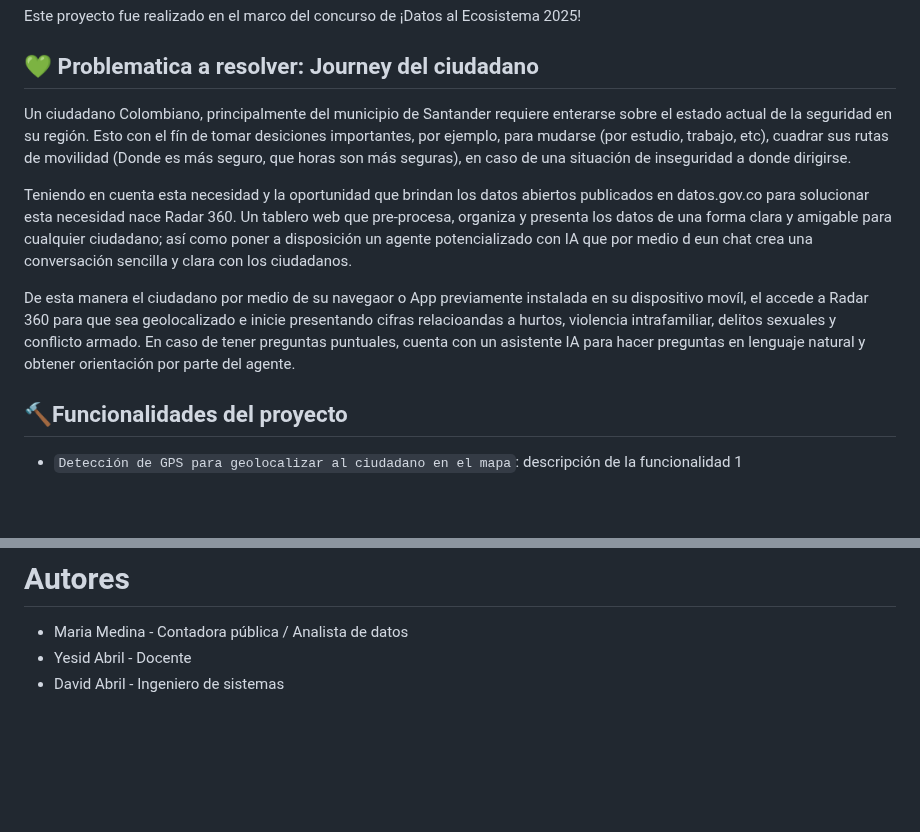
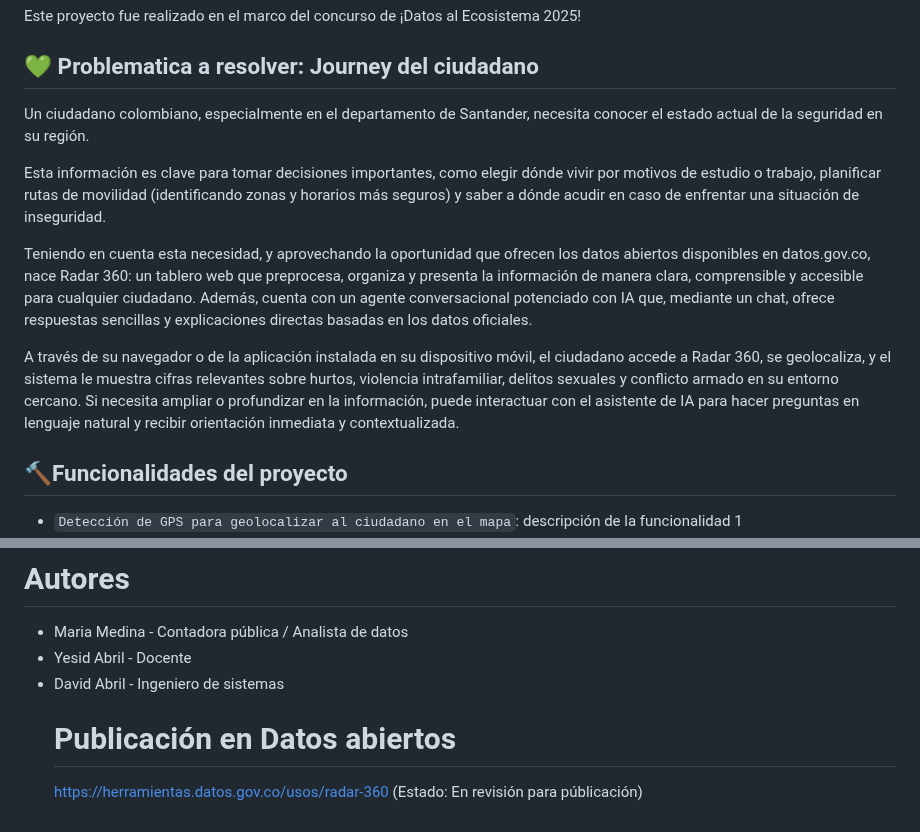
Before and after one commit to xdavidabrilx/reto-2025-radar, a Markdown page: README.md, 2 parts joined by grey strips. Drawn GitHub-style; blank space fills up the shorter version.

```diff
--- a/README.md
+++ b/README.md
@@ -20,11 +20,9 @@
 <p>Este proyecto fue realizado en el marco del concurso de ¡Datos al Ecosistema 2025!</p>
 
 ## :green_heart: Problematica a resolver: Journey del ciudadano
-<p>Un ciudadano Colombiano, principalmente del municipio de Santander requiere enterarse sobre el estado actual de la seguridad en su región. Esto con el fín de tomar desiciones importantes, por ejemplo, para mudarse (por estudio, trabajo, etc), cuadrar sus rutas de movilidad (Donde es más seguro, que horas son más seguras), en caso de una situación de inseguridad a donde dirigirse.</p>
-
-<p>Teniendo en cuenta esta necesidad y la oportunidad que brindan los datos abiertos publicados en datos.gov.co para solucionar esta necesidad nace Radar 360. Un tablero web que pre-procesa, organiza y presenta los datos de una forma clara y amigable para cualquier ciudadano; así como poner a disposición un agente potencializado con IA que por medio d eun chat crea una conversación sencilla y clara con los ciudadanos.</p>
-
-<p>De esta manera el ciudadano por medio de su navegaor o App previamente instalada en su dispositivo movíl, el accede a Radar 360 para que sea geolocalizado e inicie presentando cifras relacioandas a hurtos, violencia intrafamiliar, delitos sexuales y conflicto armado. En caso de tener preguntas puntuales, cuenta con un asistente IA para hacer preguntas en lenguaje natural y obtener orientación por parte del agente.</p>
+<p>Un ciudadano colombiano, especialmente en el departamento de Santander, necesita conocer el estado actual de la seguridad en su región. <p>Esta información es clave para tomar decisiones importantes, como elegir dónde vivir por motivos de estudio o trabajo, planificar rutas de movilidad (identificando zonas y horarios más seguros) y saber a dónde acudir en caso de enfrentar una situación de inseguridad.</p>
+Teniendo en cuenta esta necesidad, y aprovechando la oportunidad que ofrecen los datos abiertos disponibles en datos.gov.co, nace Radar 360: un tablero web que preprocesa, organiza y presenta la información de manera clara, comprensible y accesible para cualquier ciudadano. Además, cuenta con un agente conversacional potenciado con IA que, mediante un chat, ofrece respuestas sencillas y explicaciones directas basadas en los datos oficiales.</p>
+<p>A través de su navegador o de la aplicación instalada en su dispositivo móvil, el ciudadano accede a Radar 360, se geolocaliza, y el sistema le muestra cifras relevantes sobre hurtos, violencia intrafamiliar, delitos sexuales y conflicto armado en su entorno cercano. Si necesita ampliar o profundizar en la información, puede interactuar con el asistente de IA para hacer preguntas en lenguaje natural y recibir orientación inmediata y contextualizada.</p>
 
 ## :hammer:Funcionalidades del proyecto
 - `Detección de GPS para geolocalizar al ciudadano en el mapa`: descripción de la funcionalidad 1
@@ -83,3 +81,6 @@
   <li>Maria Medina - Contadora pública / Analista de datos</li>
   <li>Yesid Abril - Docente</li>
   <li>David Abril - Ingeniero de sistemas</li>
+
+# Publicación en Datos abiertos
+<a href="https://herramientas.datos.gov.co/usos/radar-360"> https://herramientas.datos.gov.co/usos/radar-360 (Estado: En revisión para públicación)</a>
```
